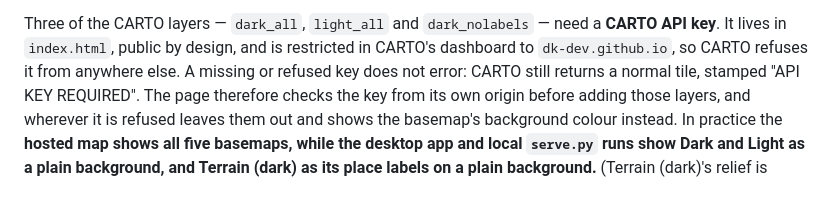
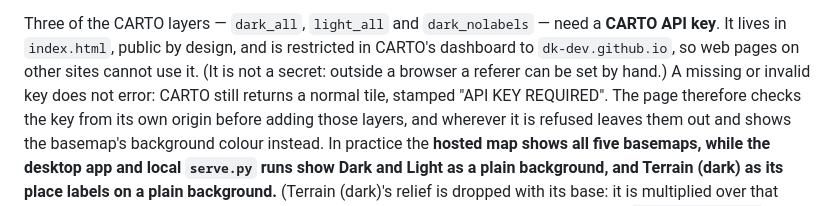
Before and after one commit to dk-dev/sj-mosquito-maps, a Markdown page: README.md, the part around the change. Drawn GitHub-style.

```diff
--- a/README.md
+++ b/README.md
@@ -304,8 +304,9 @@ so each layer is clamped with `maxNativeZoom` and Leaflet upsamples past that.
 
 Three of the CARTO layers — `dark_all`, `light_all` and `dark_nolabels` — need
 a **CARTO API key**. It lives in `index.html`, public by design, and is
-restricted in CARTO's dashboard to `dk-dev.github.io`, so CARTO refuses it from
-anywhere else. A missing or refused key does not error: CARTO still returns a
+restricted in CARTO's dashboard to `dk-dev.github.io`, so web pages on other
+sites cannot use it. (It is not a secret: outside a browser a referer can be set
+by hand.) A missing or invalid key does not error: CARTO still returns a
 normal tile, stamped "API KEY REQUIRED". The page therefore checks the key from
 its own origin before adding those layers, and wherever it is refused leaves
 them out and shows the basemap's background colour instead. In practice the
```
Also changed, not shown: ACCESSIBILITY.md (+5 -4 lines).
